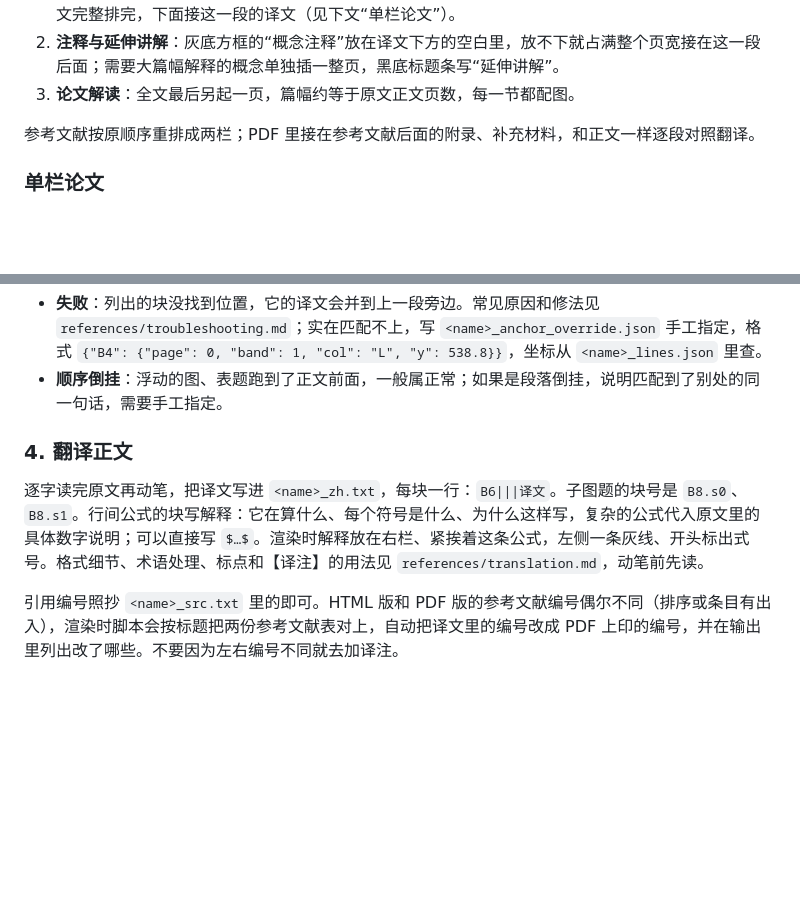
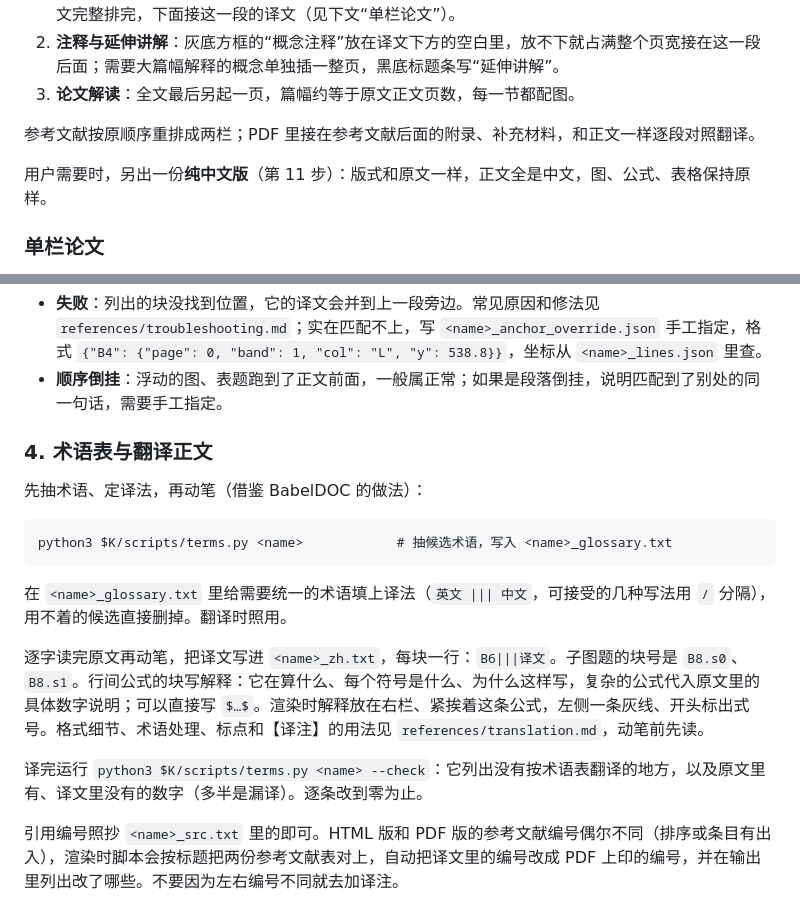
Before and after one commit to Jonty-Zhang/paper-decoder, a Markdown page: SKILL.md, 2 parts joined by grey strips. Rendered like a GitHub page; blank space fills up the shorter version.

````diff
--- a/SKILL.md
+++ b/SKILL.md
@@ -12,6 +12,8 @@ description: 论文翻译解读：把一篇 arXiv 论文做成可直接打印的
 3. **论文解读**：全文最后另起一页，篇幅约等于原文正文页数，每一节都配图。
 
 参考文献按原顺序重排成两栏；PDF 里接在参考文献后面的附录、补充材料，和正文一样逐段对照翻译。
+
+用户需要时，另出一份**纯中文版**（第 11 步）：版式和原文一样，正文全是中文，图、公式、表格保持原样。
 
 ### 单栏论文
 
@@ -67,9 +84,19 @@ python3 $K/scripts/anchor.py <name>
 - **失败**：列出的块没找到位置，它的译文会并到上一段旁边。常见原因和修法见 `references/troubleshooting.md`；实在匹配不上，写 `<name>_anchor_override.json` 手工指定，格式 `{"B4": {"page": 0, "band": 1, "col": "L", "y": 538.8}}`，坐标从 `<name>_lines.json` 里查。
 - **顺序倒挂**：浮动的图、表题跑到了正文前面，一般属正常；如果是段落倒挂，说明匹配到了别处的同一句话，需要手工指定。
 
-### 4. 翻译正文
+### 4. 术语表与翻译正文
+
+先抽术语、定译法，再动笔（借鉴 BabelDOC 的做法）：
+
+```
+python3 $K/scripts/terms.py <name>            # 抽候选术语，写入 <name>_glossary.txt
+```
+
+在 `<name>_glossary.txt` 里给需要统一的术语填上译法（`英文 ||| 中文`，可接受的几种写法用 `/` 分隔），用不着的候选直接删掉。翻译时照用。
 
 逐字读完原文再动笔，把译文写进 `<name>_zh.txt`，每块一行：`B6|||译文`。子图题的块号是 `B8.s0`、`B8.s1`。行间公式的块写解释：它在算什么、每个符号是什么、为什么这样写，复杂的公式代入原文里的具体数字说明；可以直接写 `$…$`。渲染时解释放在右栏、紧挨着这条公式，左侧一条灰线、开头标出式号。格式细节、术语处理、标点和【译注】的用法见 `references/translation.md`，动笔前先读。
+
+译完运行 `python3 $K/scripts/terms.py <name> --check`：它列出没有按术语表翻译的地方，以及原文里有、译文里没有的数字（多半是漏译）。逐条改到零为止。
 
 引用编号照抄 `<name>_src.txt` 里的即可。HTML 版和 PDF 版的参考文献编号偶尔不同（排序或条目有出入），渲染时脚本会按标题把两份参考文献表对上，自动把译文里的编号改成 PDF 上印的编号，并在输出里列出改了哪些。不要因为左右编号不同就去加译注。
 
````
Also changed, not shown: other parts of SKILL.md (+27 -3 lines).
